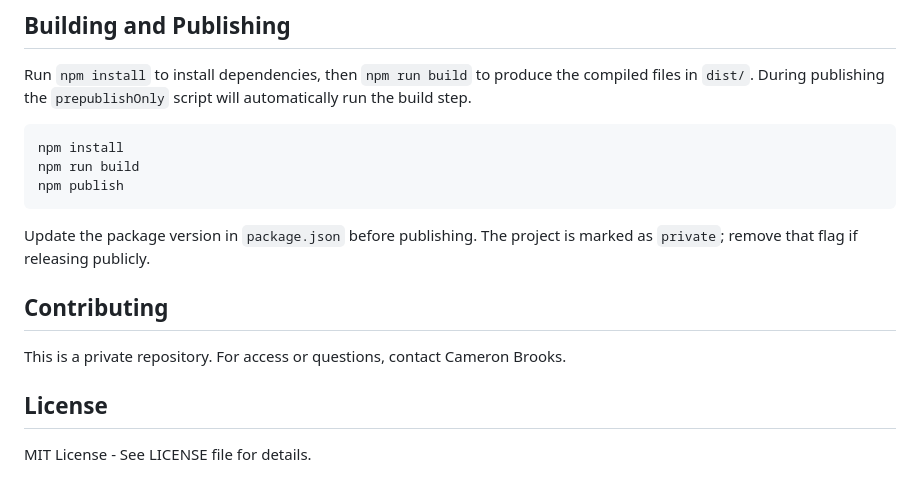
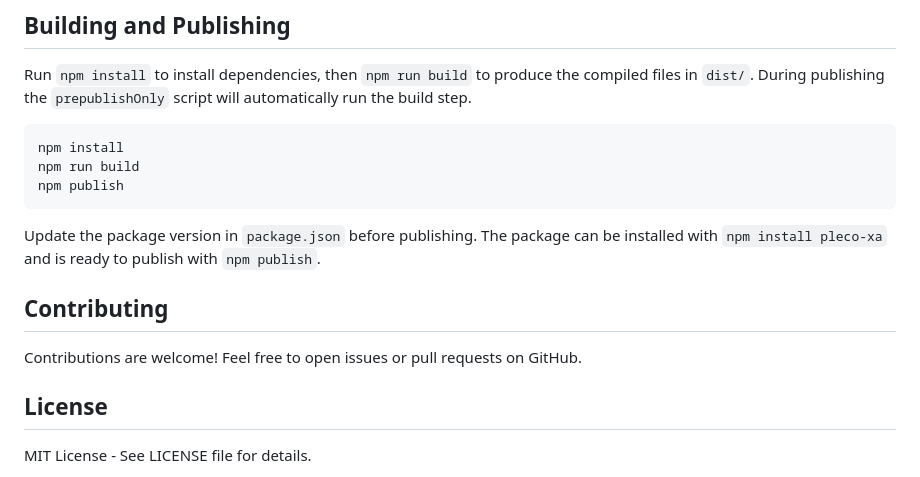
Before and after one commit to brookcs3/pleco-xa, a Markdown page: README.md, the part around the change. Rendered like a GitHub page.

Commit message:
Update README to indicate public package

````diff
--- a/README.md
+++ b/README.md
@@ -278,12 +278,12 @@ npm run build
 npm publish
 ```
 
-Update the package version in `package.json` before publishing. The project is
-marked as `private`; remove that flag if releasing publicly.
+Update the package version in `package.json` before publishing. The package can
+be installed with `npm install pleco-xa` and is ready to publish with `npm publish`.
 
 ## Contributing
 
-This is a private repository. For access or questions, contact Cameron Brooks.
+Contributions are welcome! Feel free to open issues or pull requests on GitHub.
 
 ## License
 
````
